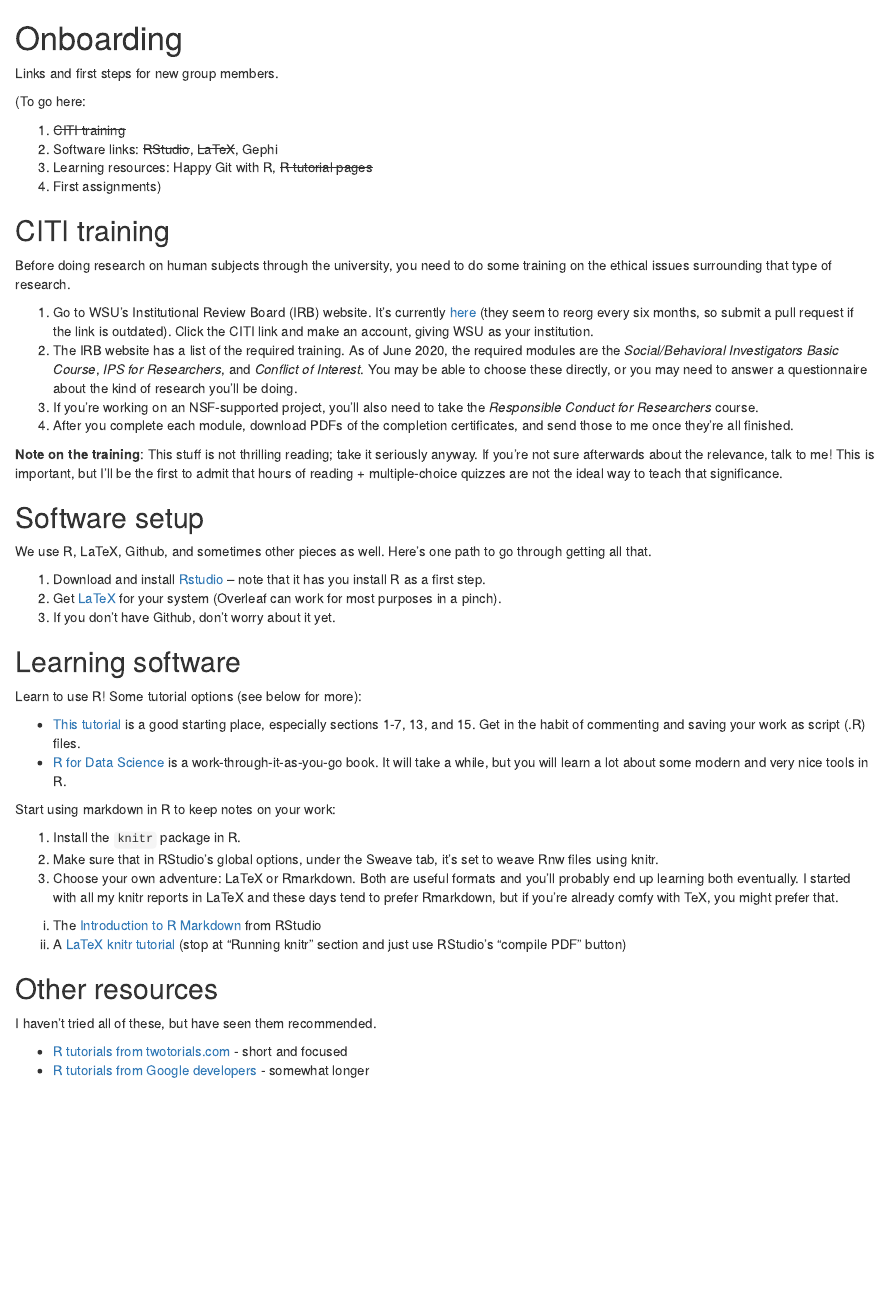
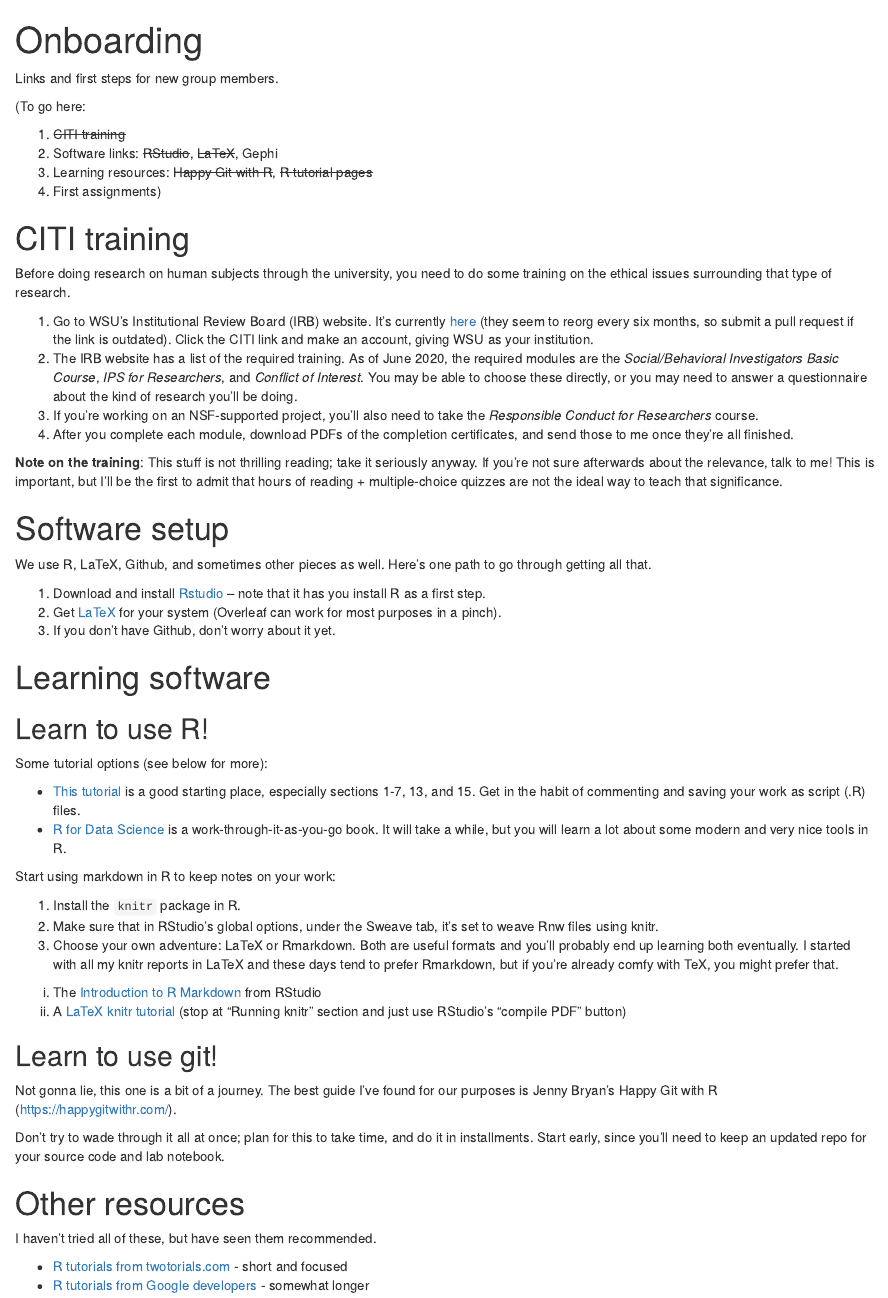
Before and after one commit to ATraxLab/Onboarding, an R Markdown document (README.Rmd): the page in a window 1100 px wide, from its top. The pictures show the output file README.html that the author committed with the source, opened offline.

Commit message:
Add git section, rearrange heading depth

```diff
--- a/README.Rmd
+++ b/README.Rmd
@@ -4,18 +5,17 @@ output:
     keep_md: yes
 ---
 
-# Onboarding
 Links and first steps for new group members.
 
 (To go here:
 
 1. ~~CITI training~~
 2. Software links: ~~RStudio~~, ~~LaTeX~~, Gephi
-3. Learning resources: Happy Git with R, ~~R tutorial pages~~
+3. Learning resources: ~~Happy Git with R~~, ~~R tutorial pages~~
 4. First assignments)
 
 
-## CITI training
+# CITI training
 
 Before doing research on human subjects through the university, you need to do some training on the ethical issues surrounding that type of research.
 
@@ -28,7 +28,7 @@ Before doing research on human subjects through the university, you need to do s
 
 
 
-## Software setup
+# Software setup
 
 We use R, LaTeX, Github, and sometimes other pieces as well. Here's one path to go through getting all that.
 
@@ -37,9 +37,11 @@ We use R, LaTeX, Github, and sometimes other pieces as well. Here's one path to
 3. If you don't have Github, don't worry about it yet.
 
 
-## Learning software
+# Learning software
 
-Learn to use R! Some tutorial options (see below for more):
+## Learn to use R!
+
+Some tutorial options (see below for more):
 
 * [This tutorial](http://www.cyclismo.org/tutorial/R/) is a good starting place, especially sections 1-7, 13, and 15. Get in the habit of commenting and saving your work as script (.R) files.
 * [R for Data Science](https://r4ds.had.co.nz/) is a work-through-it-as-you-go book. It will take a while, but you will learn a lot about some modern and very nice tools in R.
@@ -53,7 +55,14 @@ Start using markdown in R to keep notes on your work:
   ii) A [LaTeX knitr tutorial](https://joshldavis.com/2014/04/12/beginners-tutorial-for-knitr/) (stop at "Running knitr" section and just use RStudio's "compile PDF" button)
 
 
-## Other resources
+## Learn to use git!
+
+Not gonna lie, this one is a bit of a journey. The best guide I've found for our purposes is Jenny Bryan's Happy Git with R (https://happygitwithr.com/).
+
+Don't try to wade through it all at once; plan for this to take time, and do it in installments. Start early, since you'll need to keep an updated repo for your source code and lab notebook.
+
+
+# Other resources
 
 I haven't tried all of these, but have seen them recommended.
 
```
Also changed, not shown: README.html, README.md, README.Rmd (1 more changed lines).
